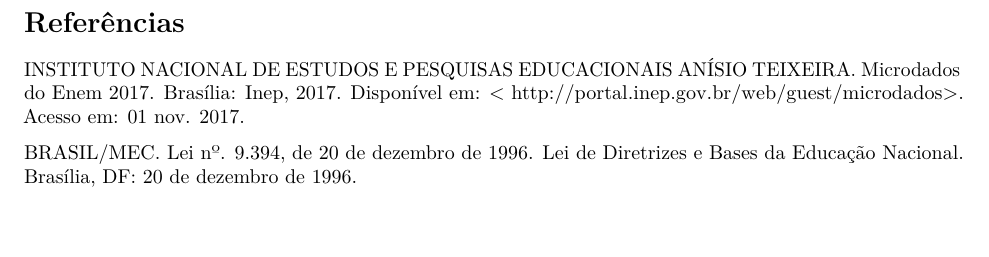
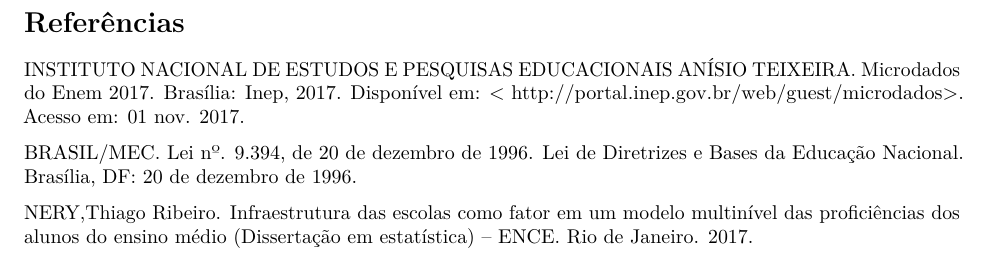
Before and after one commit to euzbio/TCC, an R Markdown document (tcc.Rmd): part of page 3 of 3, cut so that both start at the same text. Rendered offline with R 4.5, knitr and Pandoc, then LaTeX, with nearby package versions.

Commit message:
adicionando nery a bibliografia

```diff
--- a/tcc.Rmd
+++ b/tcc.Rmd
@@ -37,3 +37,6 @@
 INSTITUTO NACIONAL DE ESTUDOS E PESQUISAS EDUCACIONAIS ANÍSIO TEIXEIRA. Microdados do Enem 2017. Brasília: Inep, 2017. Disponível em: < http://portal.inep.gov.br/web/guest/microdados>. Acesso em: 01 nov. 2017.
 
 BRASIL/MEC. Lei nº. 9.394, de 20 de dezembro de 1996. Lei de Diretrizes e Bases da Educação Nacional. Brasília, DF: 20 de dezembro de 1996.
+
+NERY,Thiago Ribeiro. Infraestrutura das escolas como fator em um modelo multinível das
+proficiências dos alunos do ensino médio (Dissertação em estatística) – ENCE. Rio de Janeiro. 2017.
```
